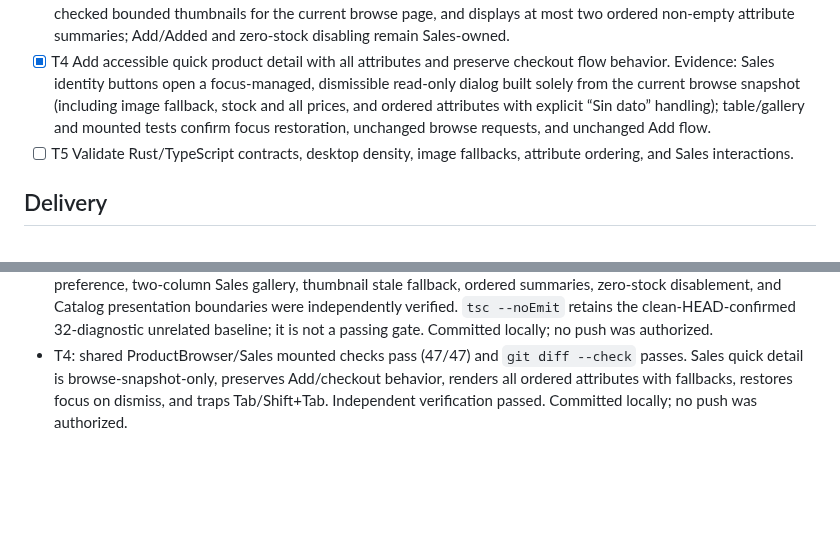
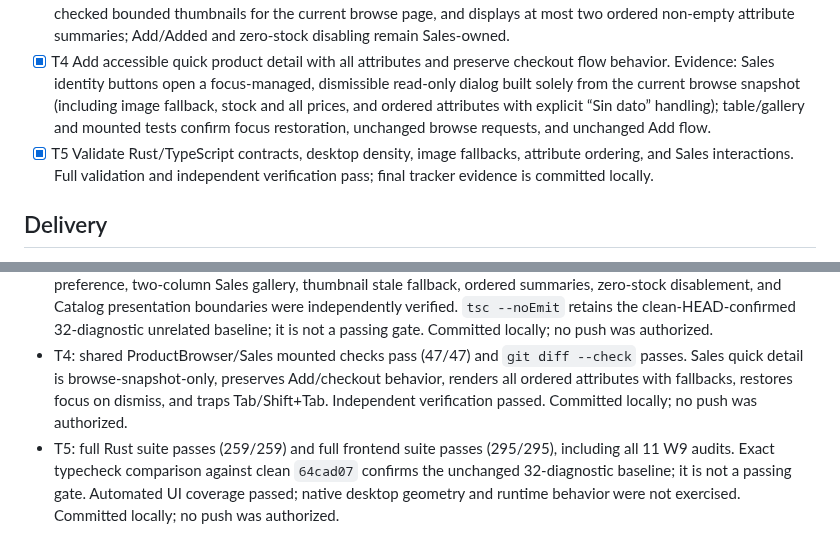
Before and after one commit to Luis-Lanza/repuestos_autos, a Markdown page: odd/tasks/sales-product-browser-parity.md, 2 parts joined by grey strips. Rendered like a GitHub page; blank space fills up the shorter version.

Commit message:
test(sales): validate product discovery

```diff
--- a/odd/tasks/sales-product-browser-parity.md
+++ b/odd/tasks/sales-product-browser-parity.md
@@ -17,7 +17,7 @@ Make Sales product discovery visually rich enough to identify parts quickly in i
 - [x] T2 Add bounded attribute projection and repository/IPC tests without per-product fetches. Evidence: browse now loads ordered `{definition_id,label,value}` attributes with one repository query scoped to selected page IDs; Rust repository/command and strict TypeScript decoder tests cover empty values, page isolation, malformed data, and projection shape.
 - [x] T3 Build Sales-specific compact table/gallery presentation with thumbnail lifecycle and add-state behavior. Evidence: Sales now defaults to a persisted Sales-only compact table, offers an optional two-column gallery, loads revision-checked bounded thumbnails for the current browse page, and displays at most two ordered non-empty attribute summaries; Add/Added and zero-stock disabling remain Sales-owned.
 - [x] T4 Add accessible quick product detail with all attributes and preserve checkout flow behavior. Evidence: Sales identity buttons open a focus-managed, dismissible read-only dialog built solely from the current browse snapshot (including image fallback, stock and all prices, and ordered attributes with explicit “Sin dato” handling); table/gallery and mounted tests confirm focus restoration, unchanged browse requests, and unchanged Add flow.
-- [ ] T5 Validate Rust/TypeScript contracts, desktop density, image fallbacks, attribute ordering, and Sales interactions.
+- [x] T5 Validate Rust/TypeScript contracts, desktop density, image fallbacks, attribute ordering, and Sales interactions. Full validation and independent verification pass; final tracker evidence is committed locally.
 
 ## Delivery
 - Delivery strategy: stacked to main, selected by the user after the branch reached ~492 changed lines; split review slices before PR creation.
@@ -28,3 +28,4 @@ Make Sales product discovery visually rich enough to identify parts quickly in i
 - T2: Rust browse/command checks pass (16/16), strict TypeScript decoder checks pass (16/16), and `git diff --check` passes. Independent verification passed. Committed locally; no push was authorized.
 - T3: shared ProductBrowser/Sales mounted checks pass (45/45) and `git diff --check` passes. Table/gallery preference, two-column Sales gallery, thumbnail stale fallback, ordered summaries, zero-stock disablement, and Catalog presentation boundaries were independently verified. `tsc --noEmit` retains the clean-HEAD-confirmed 32-diagnostic unrelated baseline; it is not a passing gate. Committed locally; no push was authorized.
 - T4: shared ProductBrowser/Sales mounted checks pass (47/47) and `git diff --check` passes. Sales quick detail is browse-snapshot-only, preserves Add/checkout behavior, renders all ordered attributes with fallbacks, restores focus on dismiss, and traps Tab/Shift+Tab. Independent verification passed. Committed locally; no push was authorized.
+- T5: full Rust suite passes (259/259) and full frontend suite passes (295/295), including all 11 W9 audits. Exact typecheck comparison against clean `64cad07` confirms the unchanged 32-diagnostic baseline; it is not a passing gate. Automated UI coverage passed; native desktop geometry and runtime behavior were not exercised. Committed locally; no push was authorized.
```
